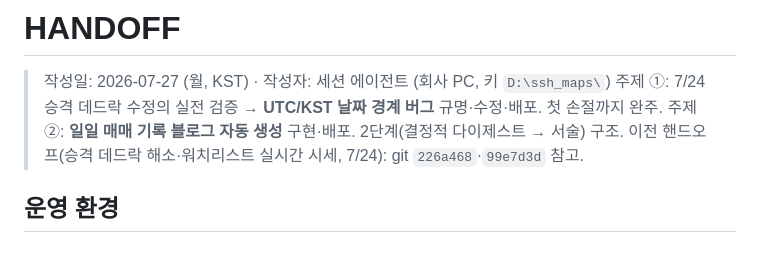
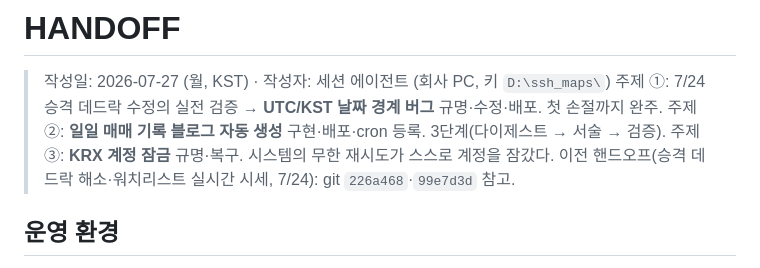
Before and after one commit to jkkim74/maps, a Markdown page: HANDOFF.md, the part around one of its changes. Rendered like a GitHub page.

```diff
--- a/HANDOFF.md
+++ b/HANDOFF.md
@@ -2,7 +2,8 @@
 
 > 작성일: 2026-07-27 (월, KST) · 작성자: 세션 에이전트 (회사 PC, 키 `D:\ssh_maps\`)
 > 주제 ①: 7/24 승격 데드락 수정의 실전 검증 → **UTC/KST 날짜 경계 버그** 규명·수정·배포. 첫 손절까지 완주.
-> 주제 ②: **일일 매매 기록 블로그 자동 생성** 구현·배포. 2단계(결정적 다이제스트 → 서술) 구조.
+> 주제 ②: **일일 매매 기록 블로그 자동 생성** 구현·배포·cron 등록. 3단계(다이제스트 → 서술 → 검증).
+> 주제 ③: **KRX 계정 잠금** 규명·복구. 시스템의 무한 재시도가 스스로 계정을 잠갔다.
 > 이전 핸드오프(승격 데드락 해소·워치리스트 실시간 시세, 7/24): git `226a468`·`99e7d3d` 참고.
 
 ## 운영 환경
```
Also changed, not shown: other parts of HANDOFF.md (+81 -38 lines).
